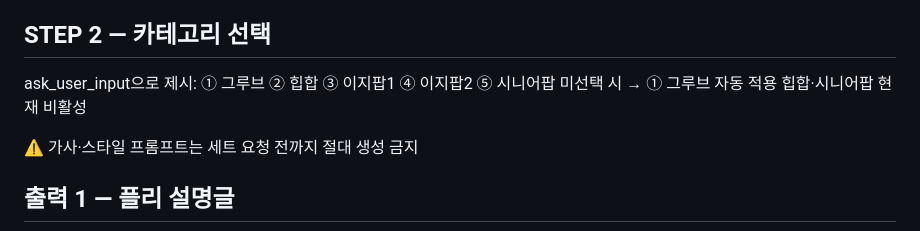
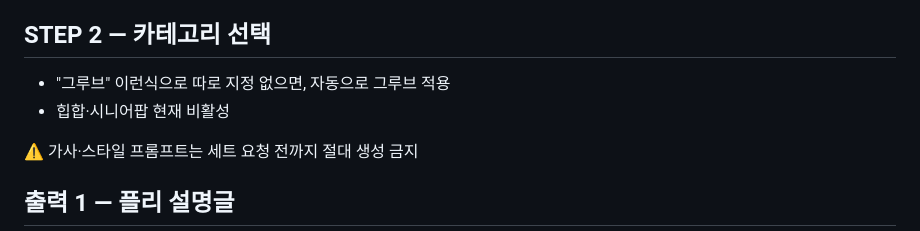
Before and after one commit to gm0519/yt-localizer, a Markdown page: lafiena/lafiena-workflow.md, the part around the change. GitHub-like rendering.

Commit message:
Update category selection instructions in workflow
Removed user input options for category selection and clarified default behavior.

```diff
--- a/lafiena/lafiena-workflow.md
+++ b/lafiena/lafiena-workflow.md
@@ -39,11 +39,8 @@
 - 미입력 시 → 풋풋한 사랑 스토리 자동 적용 (고정 기본값)
 
 ## STEP 2 — 카테고리 선택
-
-ask_user_input으로 제시:
-① 그루브 ② 힙합 ③ 이지팝1 ④ 이지팝2 ⑤ 시니어팝
-미선택 시 → ① 그루브 자동 적용
-힙합·시니어팝 현재 비활성
+- "그루브" 이런식으로 따로 지정 없으면, 자동으로 그루브 적용
+- 힙합·시니어팝 현재 비활성
 
 ⚠️ 가사·스타일 프롬프트는 세트 요청 전까지 절대 생성 금지
 
```
